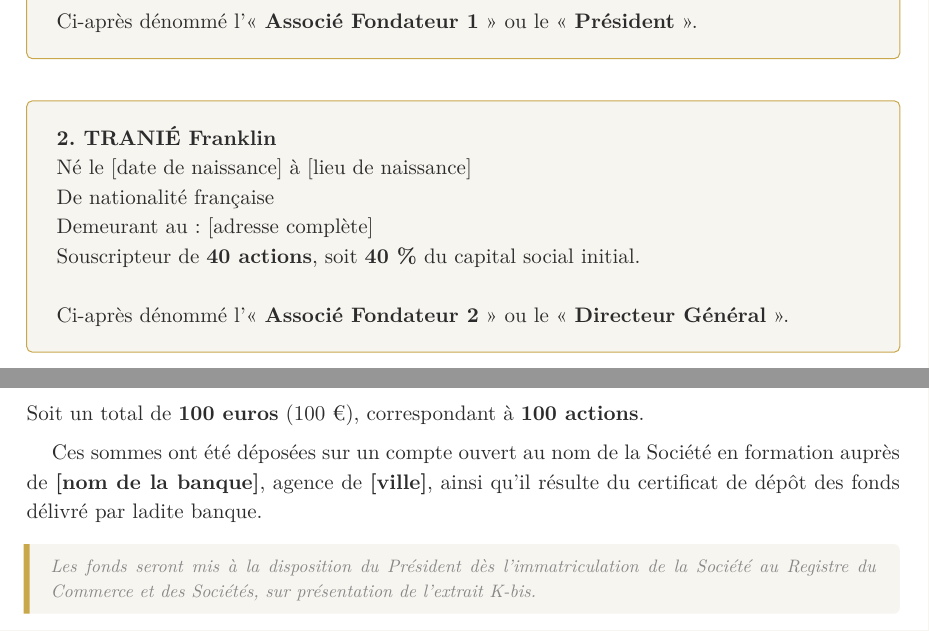
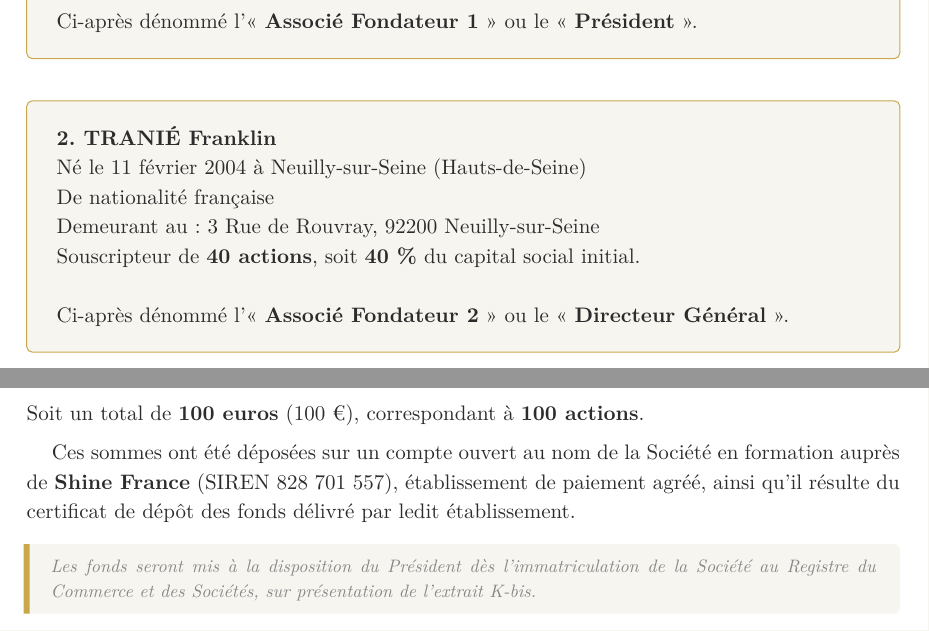
Before and after one commit to eliemada/belcova, a Typst document (docs/legal/statuts-sas-belcova.typ): two parts of pages 4 and 7 of 26, joined at a grey line, cut so that both start at the same text. The pictures show the PDF file docs/legal/statuts-sas-belcova.pdf that the author committed with the source.

Commit message:
feat: fill co-founder details and bank info
- Franklin TRANIÉ: birthdate, birthplace (Hauts-de-Seine), full address
- Bank: Shine France (SIREN 828 701 557)
- Remove placeholder comments

```diff
--- a/docs/legal/statuts-sas-belcova.typ
+++ b/docs/legal/statuts-sas-belcova.typ
@@ -29,10 +29,10 @@
 // ── Associé Fondateur 2 — Directeur Général ─────────────────────────────
 #let cofounder-first       = "Franklin"
 #let cofounder-last        = "TRANIÉ"
-#let cofounder-nationality = "française"                                    // ← à compléter
-#let cofounder-birthdate   = "[date de naissance]"                          // ← à compléter
-#let cofounder-birthplace  = "[lieu de naissance]"                          // ← à compléter
-#let cofounder-address     = "[adresse complète]"                           // ← à compléter
+#let cofounder-nationality = "française"
+#let cofounder-birthdate   = "11 février 2004"
+#let cofounder-birthplace  = "Neuilly-sur-Seine (Hauts-de-Seine)"
+#let cofounder-address     = "3 Rue de Rouvray, 92200 Neuilly-sur-Seine"
 #let cofounder-actions     = "40"
 
 // ── Société ─────────────────────────────────────────────────────────────
@@ -428,7 +428,7 @@ Les Associés Fondateurs apportent à la Société les sommes suivantes :
 
 Soit un total de *#capital-initial euros* (#capital-initial €), correspondant à *#nb-actions actions*.
 
-Ces sommes ont été déposées sur un compte ouvert au nom de la Société en formation auprès de *[nom de la banque]*, agence de *[ville]*, ainsi qu'il résulte du certificat de dépôt des fonds délivré par ladite banque.
+Ces sommes ont été déposées sur un compte ouvert au nom de la Société en formation auprès de *Shine France* (SIREN 828 701 557), établissement de paiement agréé, ainsi qu'il résulte du certificat de dépôt des fonds délivré par ledit établissement.
 
 #note-box[
   Les fonds seront mis à la disposition du Président dès l'immatriculation de la Société au Registre du Commerce et des Sociétés, sur présentation de l'extrait K-bis.
```
Also changed, not shown: docs/legal/statuts-sas-belcova.pdf.
